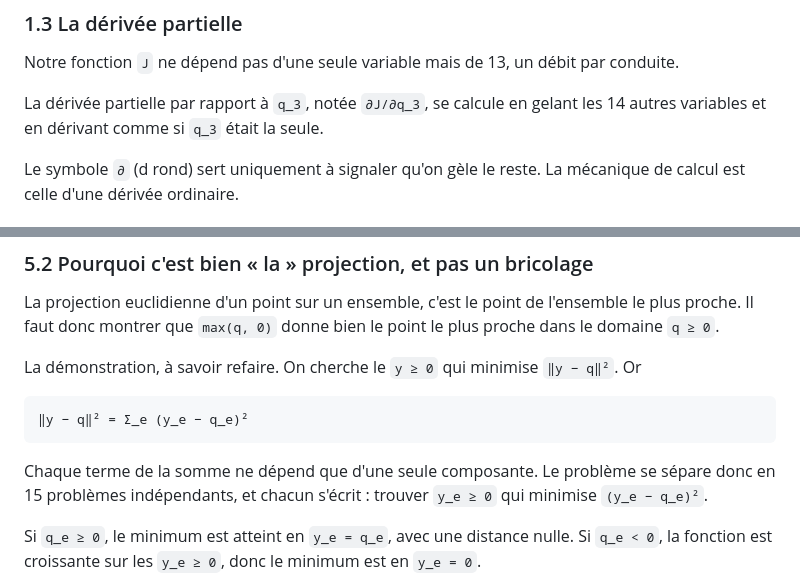
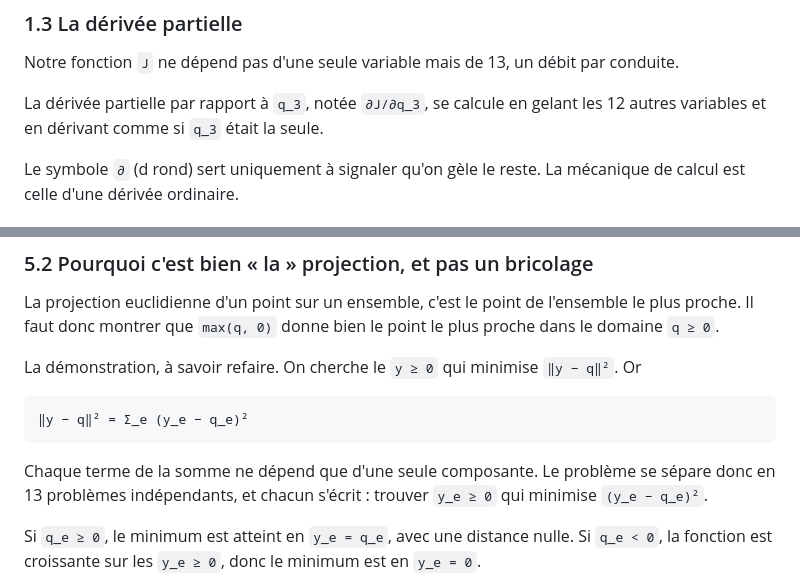
Before and after one commit to Omotolaaa7/equitable-water-distribution, a Markdown page: docs/comprendre/04_maths_optimisation.md, 2 parts joined by grey strips. Rendered like a GitHub page.

````diff
--- a/docs/comprendre/04_maths_optimisation.md
+++ b/docs/comprendre/04_maths_optimisation.md
@@ -39,7 +39,7 @@ Tout le gradient du projet se déduit de ces deux lignes, plus la règle de comp
 
 Notre fonction `J` ne dépend pas d'une seule variable mais de 13, un débit par conduite.
 
-La dérivée partielle par rapport à `q_3`, notée `∂J/∂q_3`, se calcule en gelant les 14 autres
+La dérivée partielle par rapport à `q_3`, notée `∂J/∂q_3`, se calcule en gelant les 12 autres
 variables et en dérivant comme si `q_3` était la seule.
 
 Le symbole `∂` (d rond) sert uniquement à signaler qu'on gèle le reste. La mécanique de calcul
@@ -181,7 +181,7 @@ La démonstration, à savoir refaire. On cherche le `y ≥ 0` qui minimise `‖y
 ```
 
 Chaque terme de la somme ne dépend que d'une seule composante. Le problème se sépare donc en
-15 problèmes indépendants, et chacun s'écrit : trouver `y_e ≥ 0` qui minimise `(y_e − q_e)²`.
+13 problèmes indépendants, et chacun s'écrit : trouver `y_e ≥ 0` qui minimise `(y_e − q_e)²`.
 
 Si `q_e ≥ 0`, le minimum est atteint en `y_e = q_e`, avec une distance nulle.
 Si `q_e < 0`, la fonction est croissante sur les `y_e ≥ 0`, donc le minimum est en `y_e = 0`.
````
Also changed, not shown: docs/comprendre/08_ce_qui_existe_deja.md (added, +356 -0 lines), docs/comprendre/README.md (+7 -6 lines).
